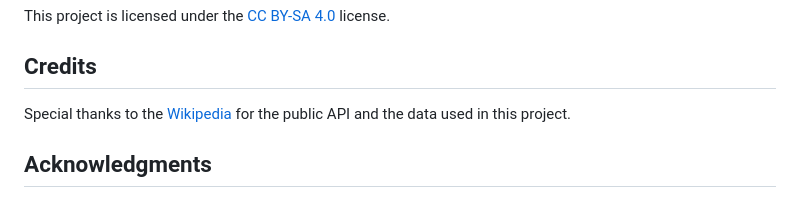
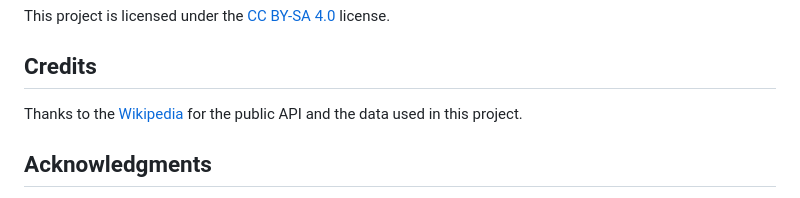
Before and after one commit to Suyashdwivedi/suyashdwivedi.github.io, a Markdown page: README.md, the part around the change. Drawn GitHub-style.

```diff
--- a/README.md
+++ b/README.md
@@ -107,7 +107,7 @@ This project is licensed under the [CC BY-SA 4.0](https://creativecommons.org/li
 
 ## Credits
 
-Special thanks to the [Wikipedia](https://www.wikipedia.org/) for the public API and the data used in this project.
+Thanks to the [Wikipedia](https://www.wikipedia.org/) for the public API and the data used in this project.
 
 ## Acknowledgments
 
```
